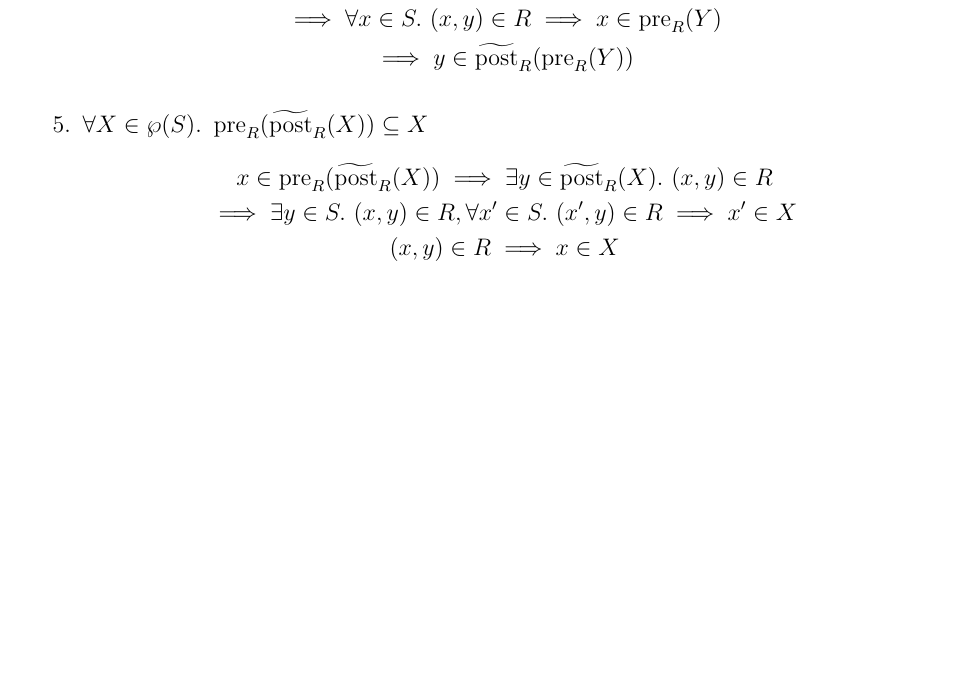
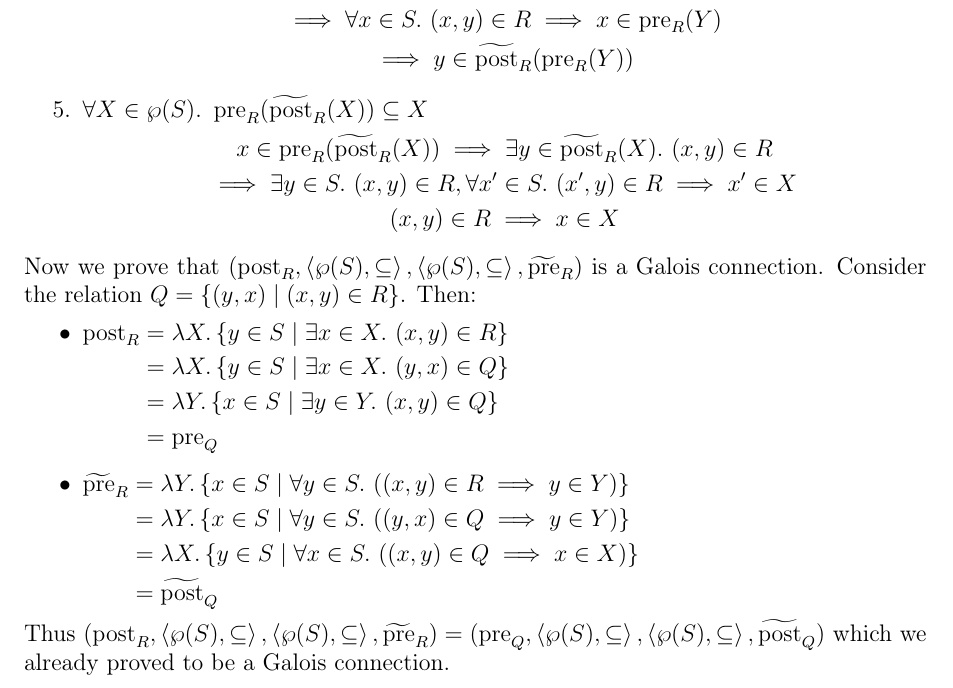
Before and after one commit to SkiFire13/software-verification-exercises-part-2, a LaTeX document (main.tex, which reads exercises/es5.tex): part of page 6 of 9, cut so that both start at the same text, the shorter picture padded with empty space. Compiled offline with pdfLaTeX.

Commit message:
Add missing exercise 5 part

```diff
--- a/exercises/es5.tex
+++ b/exercises/es5.tex
@@ -36,4 +36,22 @@
             (x, y) \in R \implies x \in X
         \end{gather*}
     \end{enumerate}
+    Now we prove that $(\post_R, \left<\wp(S), \subseteq\right>, \left<\wp(S), \subseteq\right>, \widetilde{\pre}_R)$ is a Galois connection. Consider the relation $Q = \left\{(y, x) \mid (x, y) \in R\right\}$. Then:
+    \begin{itemize}
+        \item $\!\begin{aligned}[t]
+            \post_R
+            &= \lambda X. \left\{ y \in S \mid \exists x \in X.\ (x, y) \in R \right\} \\
+            &= \lambda X. \left\{ y \in S \mid \exists x \in X.\ (y, x) \in Q \right\} \\
+            &= \lambda Y. \left\{ x \in S \mid \exists y \in Y.\ (x, y) \in Q \right\} \\
+            &= \pre_Q
+        \end{aligned}$
+        \item $\!\begin{aligned}[t]
+            \widetilde{\pre}_R
+            &= \lambda Y. \left\{ x \in S \mid \forall y \in S.\ ((x, y) \in R \implies y \in Y)\right\} \\
+            &= \lambda Y. \left\{ x \in S \mid \forall y \in S.\ ((y, x) \in Q \implies y \in Y)\right\} \\
+            &= \lambda X. \left\{ y \in S \mid \forall x \in S.\ ((x, y) \in Q \implies x \in X)\right\} \\
+            &= \widetilde{\post}_Q
+        \end{aligned}$
+    \end{itemize}
+    Thus $(\post_R, \left<\wp(S), \subseteq\right>, \left<\wp(S), \subseteq\right>, \widetilde{\pre}_R) = (\pre_Q, \left<\wp(S), \subseteq\right>, \left<\wp(S), \subseteq\right>, \widetilde{\post}_Q)$ which we already proved to be a Galois connection.
 \end{exercise}
```
